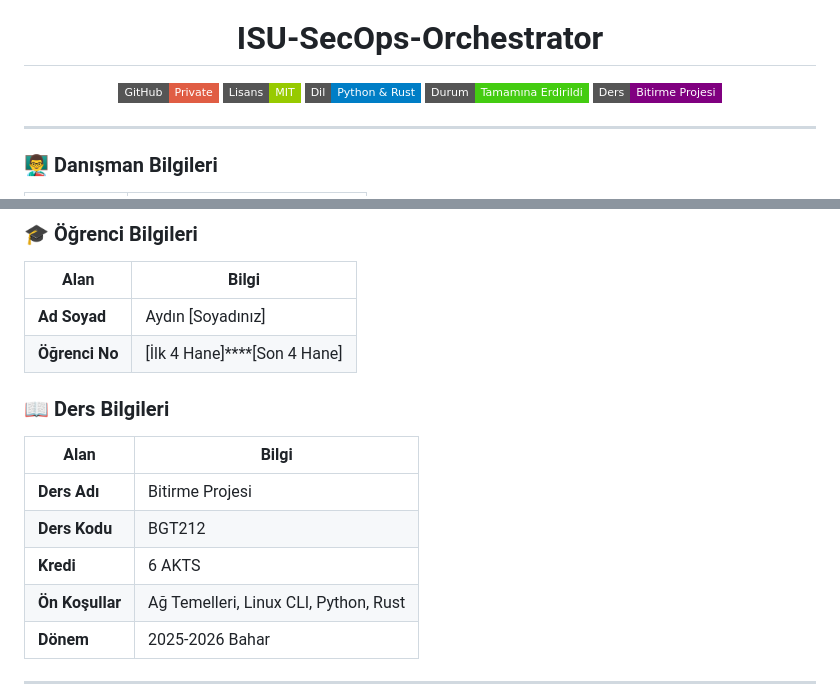
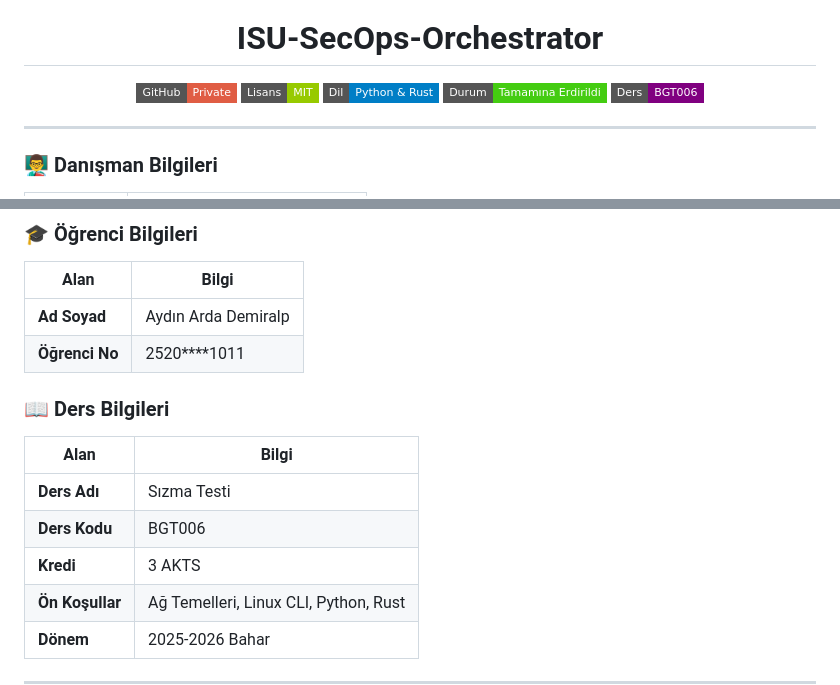
Before and after one commit to aardademiralp/proje-dev, a Markdown page: README.md, 2 parts joined by grey strips. Drawn GitHub-style; badges without logos.

Commit message:
docs: ogrenci bilgileri güncellendi

```diff
--- a/README.md
+++ b/README.md
@@ -9,7 +9,7 @@
   ![License](https://img.shields.io/badge/Lisans-MIT-green?style=flat-square)
   ![Dil](https://img.shields.io/badge/Dil-Python%20%26%20Rust-blue?style=flat-square)
   ![Durum](https://img.shields.io/badge/Durum-Tamam%C4%B1na%20Erdirildi-brightgreen?style=flat-square)
-  ![Ders](https://img.shields.io/badge/Ders-Bitirme%20Projesi-purple?style=flat-square)
+  ![Ders](https://img.shields.io/badge/Ders-BGT006-purple?style=flat-square)
 </div>
 
 ---
@@ -26,15 +26,15 @@
 ### 🎓 Öğrenci Bilgileri
 | Alan | Bilgi |
 |---|---|
-| **Ad Soyad** | Aydın [Soyadınız] |
-| **Öğrenci No** | [İlk 4 Hane]****[Son 4 Hane] |
+| **Ad Soyad** | Aydın Arda Demiralp |
+| **Öğrenci No** | 2520****1011 |
 
 ### 📖 Ders Bilgileri
 | Alan | Bilgi |
 |---|---|
-| **Ders Adı** | Bitirme Projesi |
-| **Ders Kodu** | BGT212 |
-| **Kredi** | 6 AKTS |
+| **Ders Adı** | Sızma Testi |
+| **Ders Kodu** | BGT006 |
+| **Kredi** | 3 AKTS |
 | **Ön Koşullar** | Ağ Temelleri, Linux CLI, Python, Rust |
 | **Dönem** | 2025-2026 Bahar |
 
```
Also changed, not shown: ROADMAP.md (+1 -1 lines).
